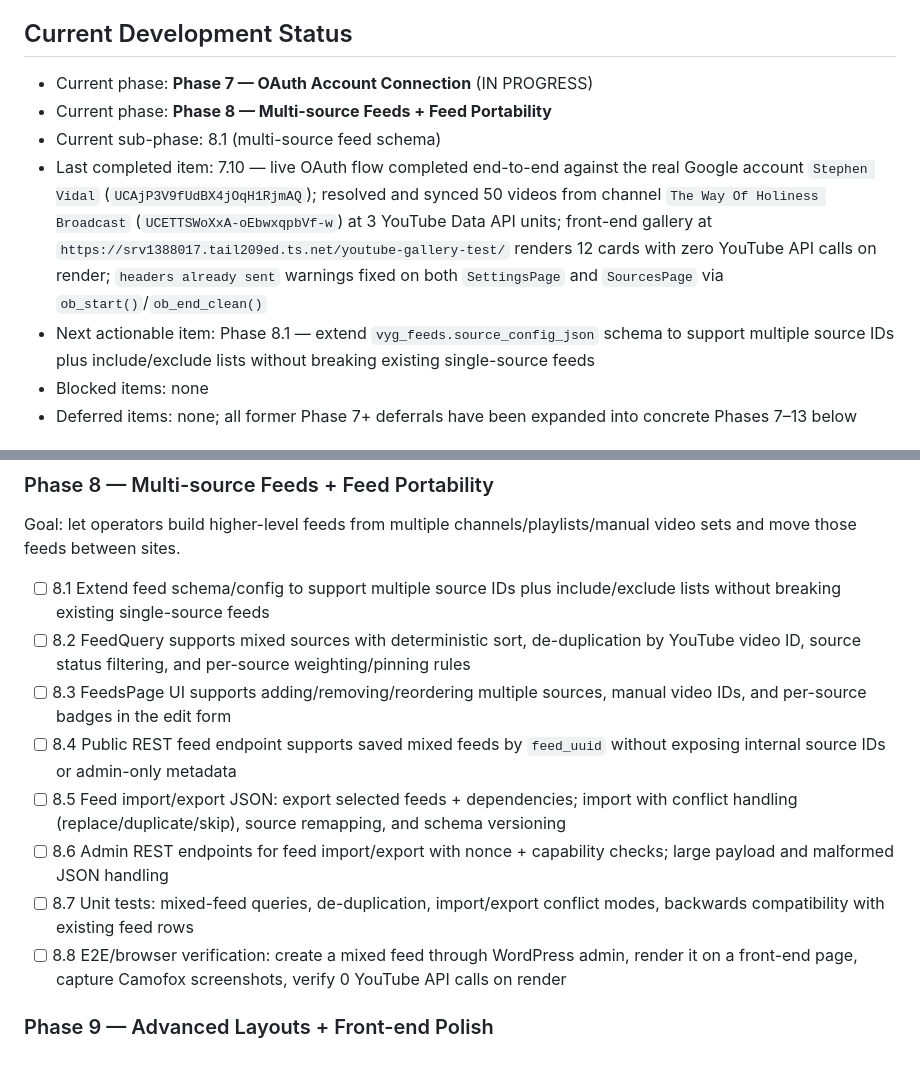
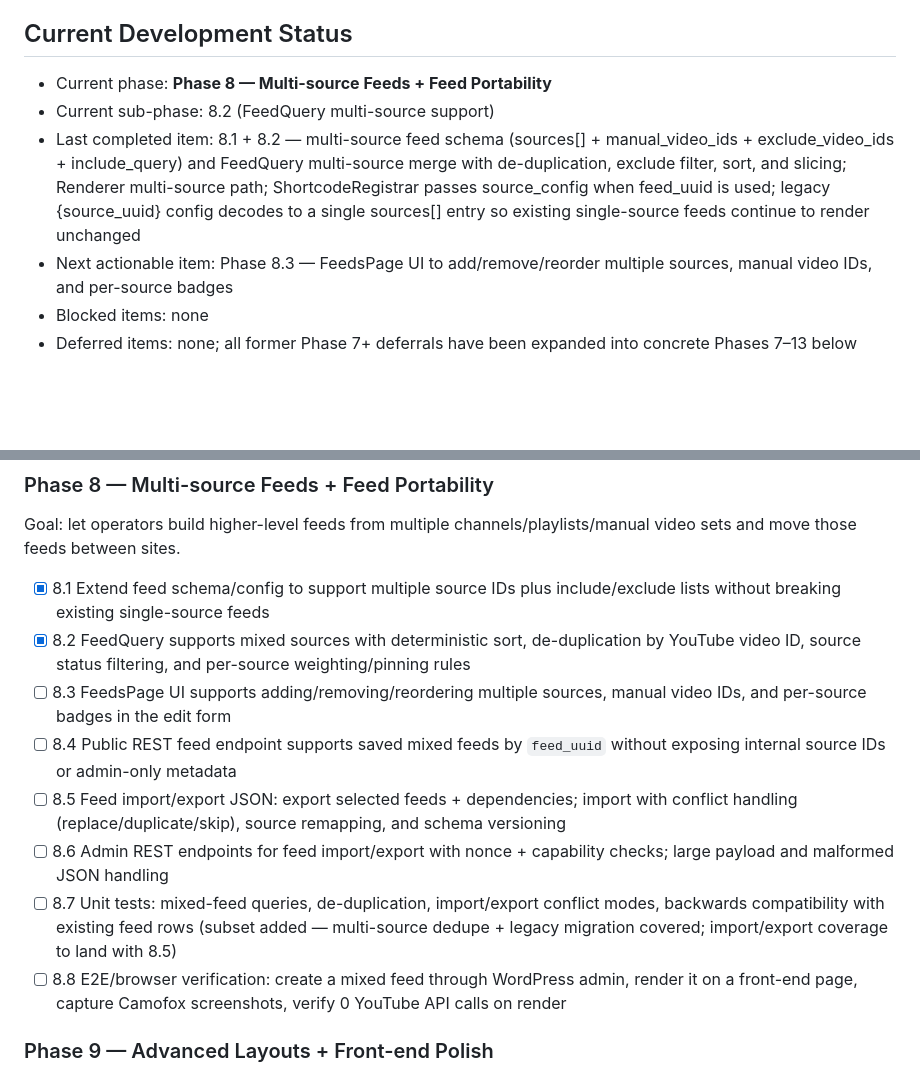
Before and after one commit to vidalstephen/vector-youtube-gallery, a Markdown page: DEV-CHECKLIST.md, 2 parts joined by grey strips. Drawn GitHub-style; blank space fills up the shorter version.

```diff
--- a/DEV-CHECKLIST.md
+++ b/DEV-CHECKLIST.md
@@ -12,11 +12,10 @@
 
 ## Current Development Status
 
-- Current phase: **Phase 7 — OAuth Account Connection** (IN PROGRESS)
 - Current phase: **Phase 8 — Multi-source Feeds + Feed Portability**
-- Current sub-phase: 8.1 (multi-source feed schema)
-- Last completed item: 7.10 — live OAuth flow completed end-to-end against the real Google account `Stephen Vidal` (`UCAjP3V9fUdBX4jOqH1RjmAQ`); resolved and synced 50 videos from channel `The Way Of Holiness Broadcast` (`UCETTSWoXxA-oEbwxqpbVf-w`) at 3 YouTube Data API units; front-end gallery at `https://srv1388017.tail209ed.ts.net/youtube-gallery-test/` renders 12 cards with zero YouTube API calls on render; `headers already sent` warnings fixed on both `SettingsPage` and `SourcesPage` via `ob_start()`/`ob_end_clean()`
-- Next actionable item: Phase 8.1 — extend `vyg_feeds.source_config_json` schema to support multiple source IDs plus include/exclude lists without breaking existing single-source feeds
+- Current sub-phase: 8.2 (FeedQuery multi-source support)
+- Last completed item: 8.1 + 8.2 — multi-source feed schema (sources[] + manual_video_ids + exclude_video_ids + include_query) and FeedQuery multi-source merge with de-duplication, exclude filter, sort, and slicing; Renderer multi-source path; ShortcodeRegistrar passes source_config when feed_uuid is used; legacy {source_uuid} config decodes to a single sources[] entry so existing single-source feeds continue to render unchanged
+- Next actionable item: Phase 8.3 — FeedsPage UI to add/remove/reorder multiple sources, manual video IDs, and per-source badges
 - Blocked items: none
 - Deferred items: none; all former Phase 7+ deferrals have been expanded into concrete Phases 7–13 below
 
@@ -197,13 +196,13 @@ Goal: add first-class OAuth support for operators who prefer channel-owner autho
 
 Goal: let operators build higher-level feeds from multiple channels/playlists/manual video sets and move those feeds between sites.
 
-- [ ] 8.1 Extend feed schema/config to support multiple source IDs plus include/exclude lists without breaking existing single-source feeds
-- [ ] 8.2 FeedQuery supports mixed sources with deterministic sort, de-duplication by YouTube video ID, source status filtering, and per-source weighting/pinning rules
+- [x] 8.1 Extend feed schema/config to support multiple source IDs plus include/exclude lists without breaking existing single-source feeds
+- [x] 8.2 FeedQuery supports mixed sources with deterministic sort, de-duplication by YouTube video ID, source status filtering, and per-source weighting/pinning rules
 - [ ] 8.3 FeedsPage UI supports adding/removing/reordering multiple sources, manual video IDs, and per-source badges in the edit form
 - [ ] 8.4 Public REST feed endpoint supports saved mixed feeds by `feed_uuid` without exposing internal source IDs or admin-only metadata
 - [ ] 8.5 Feed import/export JSON: export selected feeds + dependencies; import with conflict handling (replace/duplicate/skip), source remapping, and schema versioning
 - [ ] 8.6 Admin REST endpoints for feed import/export with nonce + capability checks; large payload and malformed JSON handling
-- [ ] 8.7 Unit tests: mixed-feed queries, de-duplication, import/export conflict modes, backwards compatibility with existing feed rows
+- [ ] 8.7 Unit tests: mixed-feed queries, de-duplication, import/export conflict modes, backwards compatibility with existing feed rows (subset added — multi-source dedupe + legacy migration covered; import/export coverage to land with 8.5)
 - [ ] 8.8 E2E/browser verification: create a mixed feed through WordPress admin, render it on a front-end page, capture Camofox screenshots, verify 0 YouTube API calls on render
 
 ### Phase 9 — Advanced Layouts + Front-end Polish
```
Also changed, not shown: other parts of DEV-CHECKLIST.md (+34 -0 lines).
